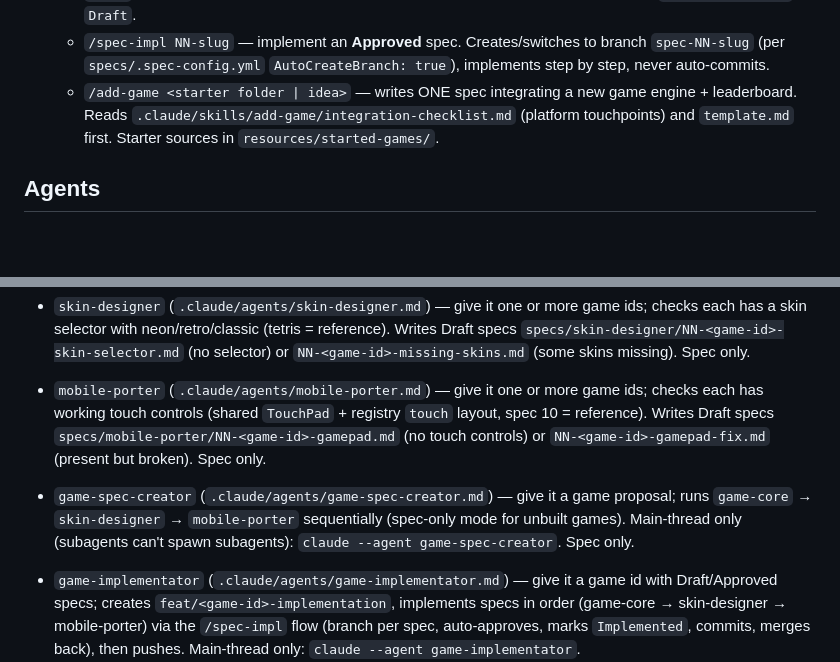
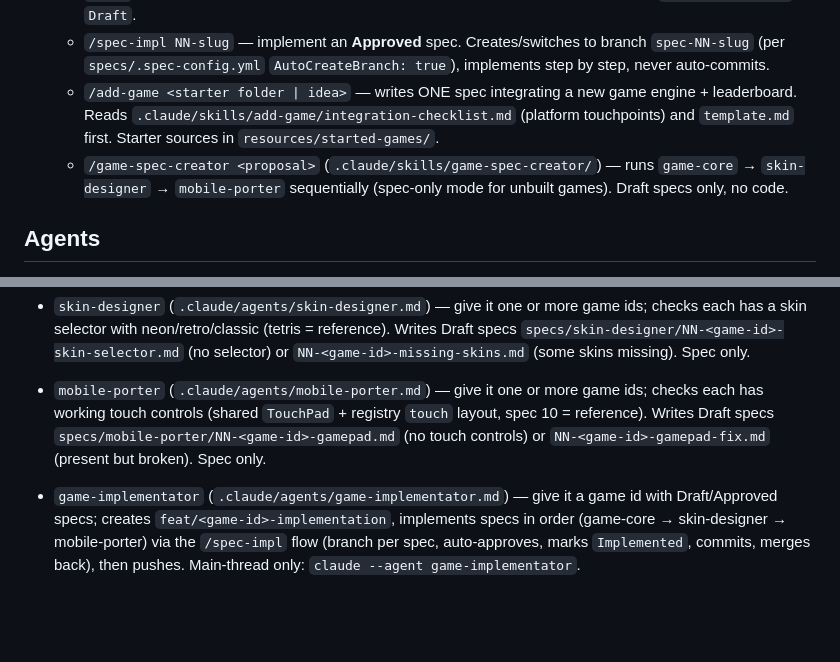
Before and after one commit to Oliverikx/05-arcade-vault, a Markdown page: CLAUDE.md, 2 parts joined by grey strips. GitHub-like rendering; blank space fills up the shorter version.

Commit message:
feat(game-spec-creator): add orchestrator for generating game specs sequentially

```diff
--- a/CLAUDE.md
+++ b/CLAUDE.md
@@ -54,6 +54,7 @@ Resend (`resend` package), `app/about/actions.ts`. Env: `RESEND_API_KEY`, `CONTA
   - `/spec` — design a spec section by section (questions first; never writes code). Saves `specs/NN-slug.md` as `Draft`.
   - `/spec-impl NN-slug` — implement an **Approved** spec. Creates/switches to branch `spec-NN-slug` (per `specs/.spec-config.yml` `AutoCreateBranch: true`), implements step by step, never auto-commits.
   - `/add-game <starter folder | idea>` — writes ONE spec integrating a new game engine + leaderboard. Reads `.claude/skills/add-game/integration-checklist.md` (platform touchpoints) and `template.md` first. Starter sources in `resources/started-games/`.
+  - `/game-spec-creator <proposal>` (`.claude/skills/game-spec-creator/`) — runs `game-core` → `skin-designer` → `mobile-porter` sequentially (spec-only mode for unbuilt games). Draft specs only, no code.
 
 ## Agents
 
@@ -62,7 +63,6 @@ Resend (`resend` package), `app/about/actions.ts`. Env: `RESEND_API_KEY`, `CONTA
 - `skin-designer` (`.claude/agents/skin-designer.md`) — give it one or more game ids; checks each has a skin selector with neon/retro/classic (tetris = reference). Writes Draft specs `specs/skin-designer/NN-<game-id>-skin-selector.md` (no selector) or `NN-<game-id>-missing-skins.md` (some skins missing). Spec only.
 - `mobile-porter` (`.claude/agents/mobile-porter.md`) — give it one or more game ids; checks each has working touch controls (shared `TouchPad` + registry `touch` layout, spec 10 = reference). Writes Draft specs `specs/mobile-porter/NN-<game-id>-gamepad.md` (no touch controls) or `NN-<game-id>-gamepad-fix.md` (present but broken). Spec only.
 
-- `game-spec-creator` (`.claude/agents/game-spec-creator.md`) — give it a game proposal; runs `game-core` → `skin-designer` → `mobile-porter` sequentially (spec-only mode for unbuilt games). Main-thread only (subagents can't spawn subagents): `claude --agent game-spec-creator`. Spec only.
 - `game-implementator` (`.claude/agents/game-implementator.md`) — give it a game id with Draft/Approved specs; creates `feat/<game-id>-implementation`, implements specs in order (game-core → skin-designer → mobile-porter) via the `/spec-impl` flow (branch per spec, auto-approves, marks `Implemented`, commits, merges back), then pushes. Main-thread only: `claude --agent game-implementator`.
 
 ## Hooks
```
Also changed, not shown: 2 other files.
